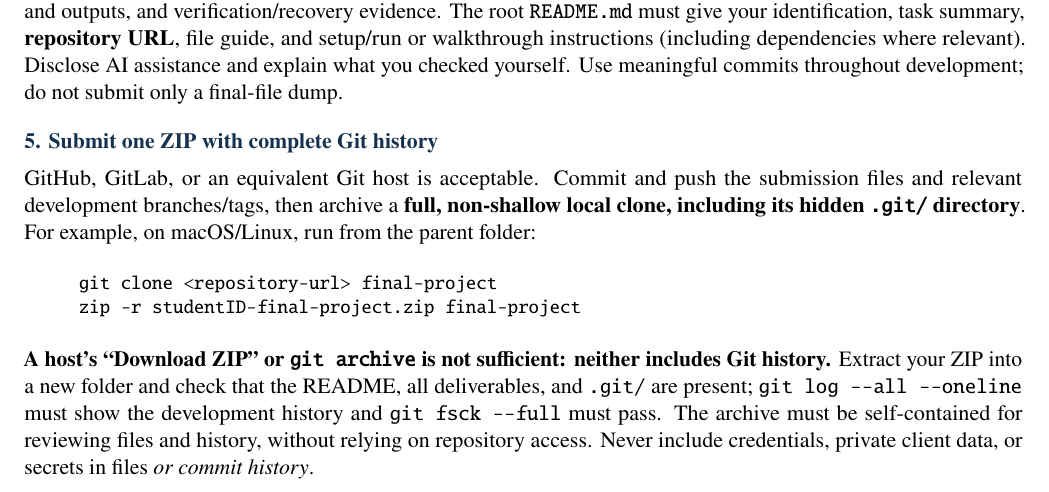
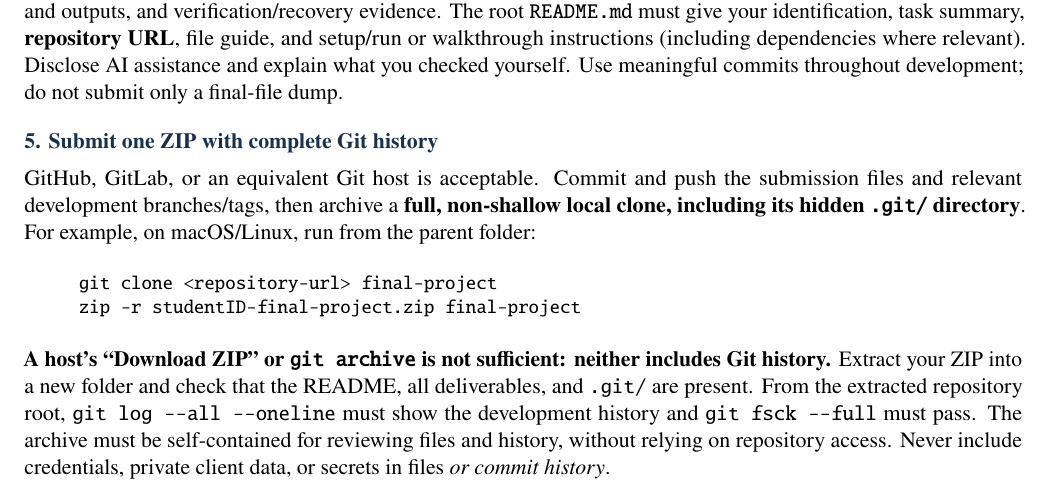
Before and after one commit to hulaizh/.kimi-code, a LaTeX document (teaching/final/final_project.tex): part of the page, cut so that both start at the same text. Compiled offline with pdfLaTeX.

Commit message:
teaching: ensure students verify history from the submitted archive

```diff
--- a/teaching/final/final_project.tex
+++ b/teaching/final/final_project.tex
@@ -45,5 +45,5 @@ GitHub, GitLab, or an equivalent Git host is acceptable. Commit and push the sub
  git clone <repository-url> final-project\\
  zip -r studentID-final-project.zip final-project
 \end{quote}
-\textbf{A host's ``Download ZIP'' or \texttt{git archive} is not sufficient: neither includes Git history.} Extract your ZIP into a new folder and check that the README, all deliverables, and \texttt{.git/} are present; \verb|git log --all --oneline| must show the development history and \verb|git fsck --full| must pass. The archive must be self-contained for reviewing files and history, without relying on repository access. Never include credentials, private client data, or secrets in files \emph{or commit history}.
+\textbf{A host's ``Download ZIP'' or \texttt{git archive} is not sufficient: neither includes Git history.} Extract your ZIP into a new folder and check that the README, all deliverables, and \texttt{.git/} are present. From the extracted repository root, \verb|git log --all --oneline| must show the development history and \verb|git fsck --full| must pass. The archive must be self-contained for reviewing files and history, without relying on repository access. Never include credentials, private client data, or secrets in files \emph{or commit history}.
 \end{document}
```
Also changed, not shown: teaching/final/final_project.pdf.
